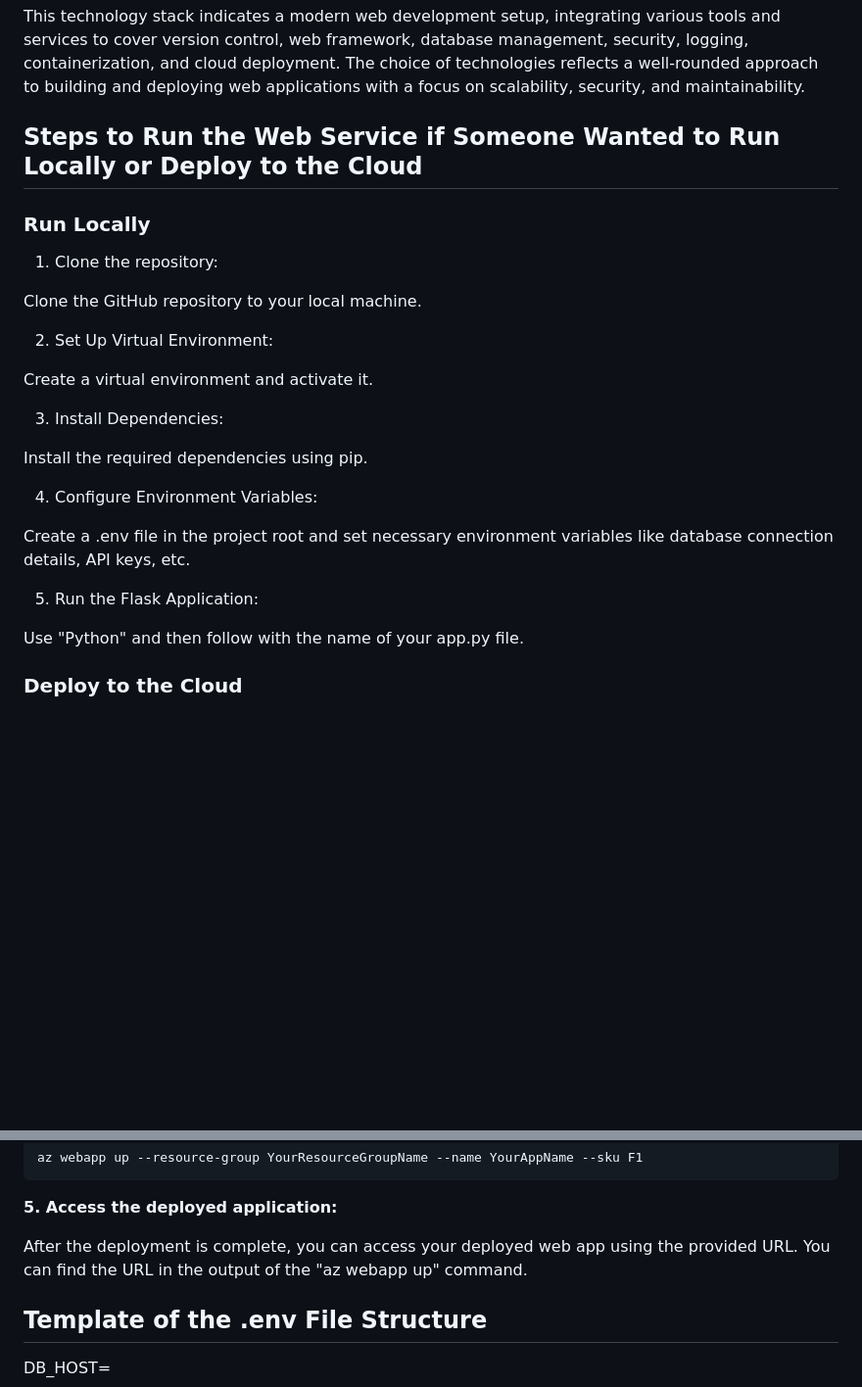
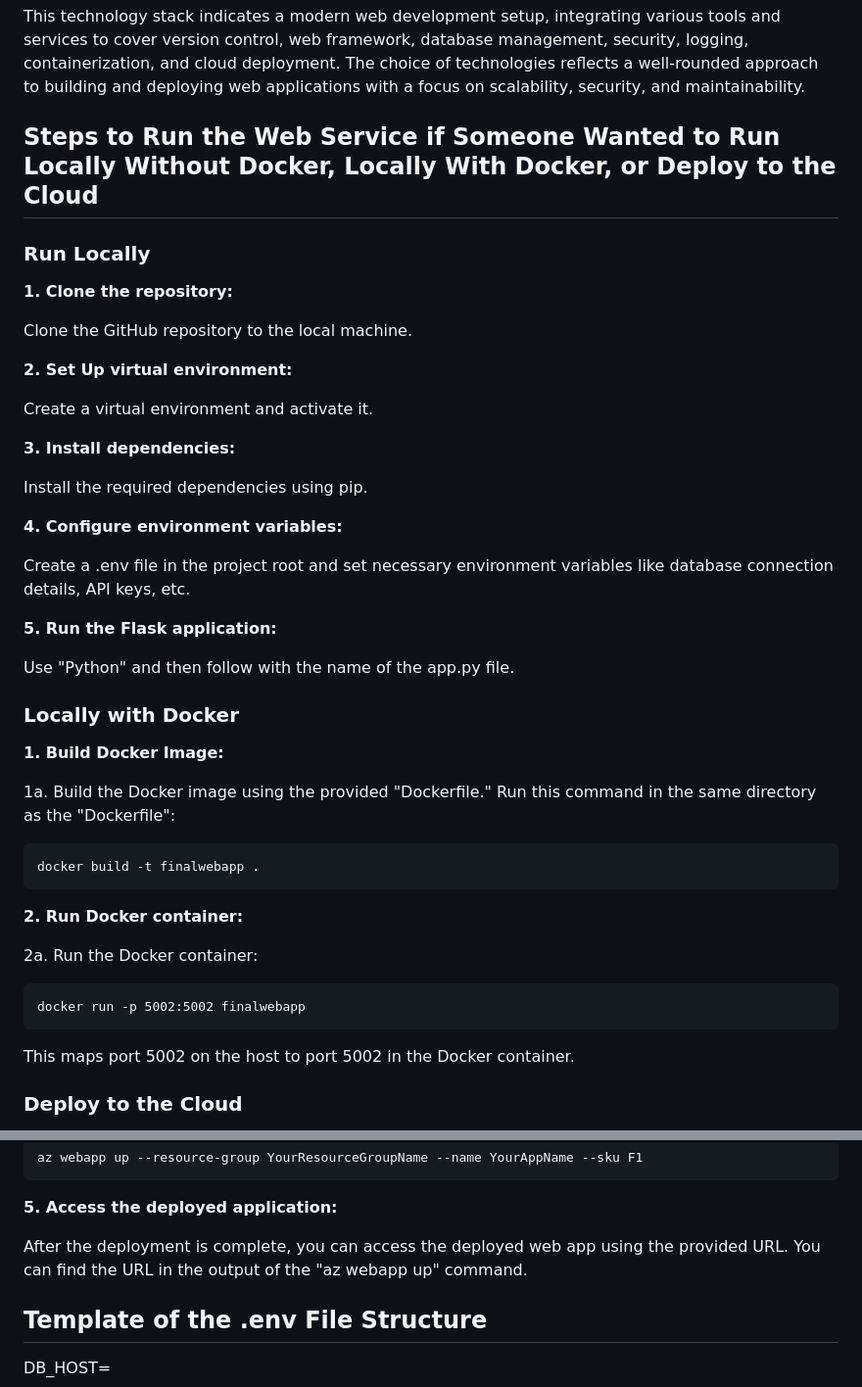
Before and after one commit to Alyssasorensen/flask_e2e_project, a Markdown page: docs/README.md, 2 parts joined by grey strips. Shown at 98% size. GitHub-like rendering; blank space fills up the shorter version.

````diff
--- a/docs/README.md
+++ b/docs/README.md
@@ -53,29 +53,49 @@ Google Cloud Platform (GCP) or Azure for deploying the application to the cloud.
 
 This technology stack indicates a modern web development setup, integrating various tools and services to cover version control, web framework, database management, security, logging, containerization, and cloud deployment. The choice of technologies reflects a well-rounded approach to building and deploying web applications with a focus on scalability, security, and maintainability.
 
-## **Steps to Run the Web Service if Someone Wanted to Run Locally or Deploy to the Cloud**
+## **Steps to Run the Web Service if Someone Wanted to Run Locally Without Docker, Locally With Docker, or Deploy to the Cloud**
 
 ### **Run Locally**
 
-1. Clone the repository:
+**1. Clone the repository:**
 
-Clone the GitHub repository to your local machine.
+Clone the GitHub repository to the local machine.
 
-2. Set Up Virtual Environment:
+**2. Set Up virtual environment:**
 
 Create a virtual environment and activate it.
 
-3. Install Dependencies:
+**3. Install dependencies:**
 
 Install the required dependencies using pip.
 
-4. Configure Environment Variables:
+**4. Configure environment variables:**
 
 Create a .env file in the project root and set necessary environment variables like database connection details, API keys, etc.
 
-5. Run the Flask Application:
+**5. Run the Flask application:**
 
-Use "Python" and then follow with the name of your app.py file.
+Use "Python" and then follow with the name of the app.py file.
+
+### **Locally with Docker**
+
+**1. Build Docker Image:**
+
+1a. Build the Docker image using the provided "Dockerfile." Run this command in the same directory as the "Dockerfile":
+
+```
+docker build -t finalwebapp .
+```
+
+**2. Run Docker container:**
+
+2a. Run the Docker container:
+
+```
+docker run -p 5002:5002 finalwebapp
+```
+
+This maps port 5002 on the host to port 5002 in the Docker container.
 
 ### **Deploy to the Cloud**
 
@@ -119,7 +139,7 @@ az webapp up --resource-group YourResourceGroupName --name YourAppName --sku F1
 
 **5. Access the deployed application:**
 
-After the deployment is complete, you can access your deployed web app using the provided URL. You can find the URL in the output of the "az webapp up" command.
+After the deployment is complete, you can access the deployed web app using the provided URL. You can find the URL in the output of the "az webapp up" command.
 
 ## **Template of the .env File Structure**
 DB_HOST=
````
